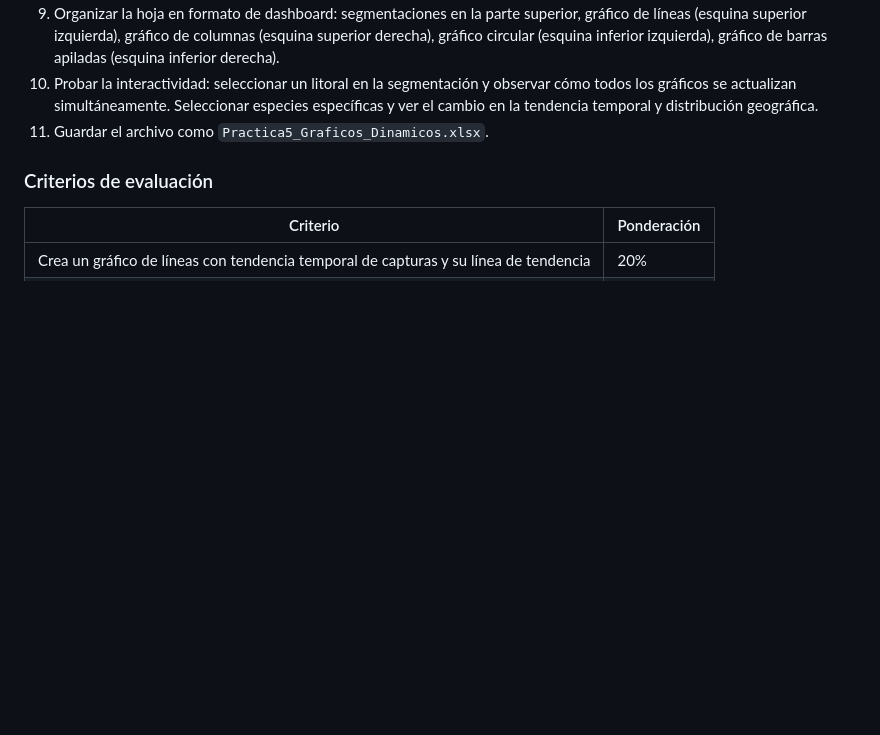
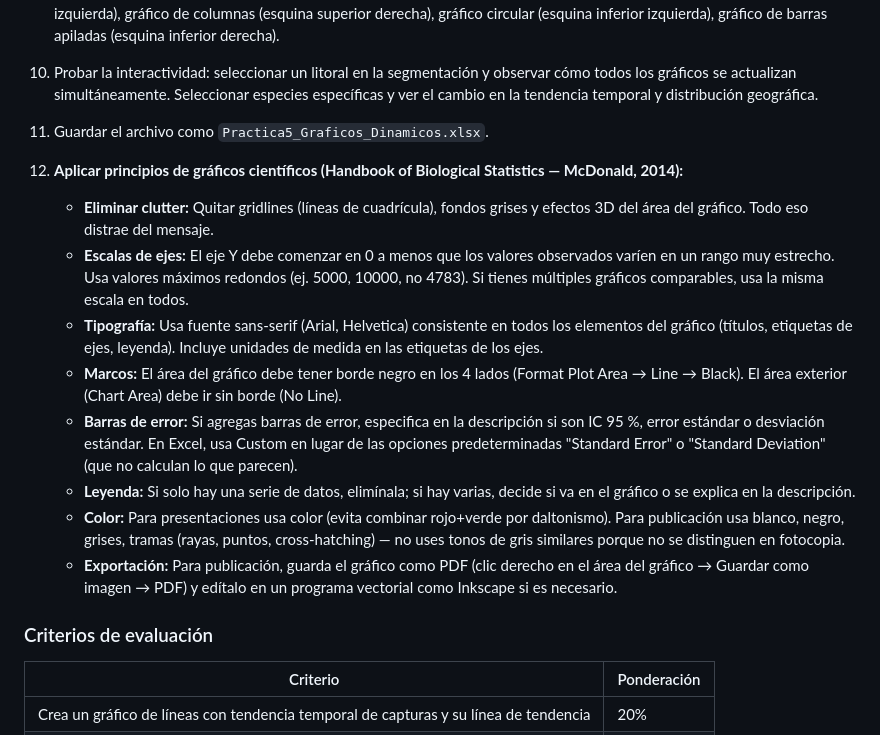
Before and after one commit to rgelabertf/paquete-docencia-tablas-dinamicas, a Markdown page: manual-practicas.md, the part around the change. Rendered like a GitHub page; blank space fills up the shorter version.

Commit message:
Integración ligera de principios de gráficos científicos (Handbook McDonald) en Práctica 5 y Ejercicio 10

```diff
--- a/manual-practicas.md
+++ b/manual-practicas.md
@@ -260,6 +260,16 @@ Los principios de visualización en biología marina incluyen: uso de escalas lo
 10. Probar la interactividad: seleccionar un litoral en la segmentación y observar cómo todos los gráficos se actualizan simultáneamente. Seleccionar especies específicas y ver el cambio en la tendencia temporal y distribución geográfica.
 11. Guardar el archivo como `Practica5_Graficos_Dinamicos.xlsx`.
 
+12. **Aplicar principios de gráficos científicos (Handbook of Biological Statistics — McDonald, 2014):**
+    - **Eliminar clutter:** Quitar gridlines (líneas de cuadrícula), fondos grises y efectos 3D del área del gráfico. Todo eso distrae del mensaje.
+    - **Escalas de ejes:** El eje Y debe comenzar en 0 a menos que los valores observados varíen en un rango muy estrecho. Usa valores máximos redondos (ej. 5000, 10000, no 4783). Si tienes múltiples gráficos comparables, usa la misma escala en todos.
+    - **Tipografía:** Usa fuente sans-serif (Arial, Helvetica) consistente en todos los elementos del gráfico (títulos, etiquetas de ejes, leyenda). Incluye unidades de medida en las etiquetas de los ejes.
+    - **Marcos:** El área del gráfico debe tener borde negro en los 4 lados (Format Plot Area → Line → Black). El área exterior (Chart Area) debe ir sin borde (No Line).
+    - **Barras de error:** Si agregas barras de error, especifica en la descripción si son IC 95 %, error estándar o desviación estándar. En Excel, usa Custom en lugar de las opciones predeterminadas "Standard Error" o "Standard Deviation" (que no calculan lo que parecen).
+    - **Leyenda:** Si solo hay una serie de datos, elimínala; si hay varias, decide si va en el gráfico o se explica en la descripción.
+    - **Color:** Para presentaciones usa color (evita combinar rojo+verde por daltonismo). Para publicación usa blanco, negro, grises, tramas (rayas, puntos, cross-hatching) — no uses tonos de gris similares porque no se distinguen en fotocopia.
+    - **Exportación:** Para publicación, guarda el gráfico como PDF (clic derecho en el área del gráfico → Guardar como imagen → PDF) y edítalo en un programa vectorial como Inkscape si es necesario.
+
 ### Criterios de evaluación
 
 | Criterio | Ponderación |
```
Also changed, not shown: cuaderno-trabajo.md (+10 -2 lines).
